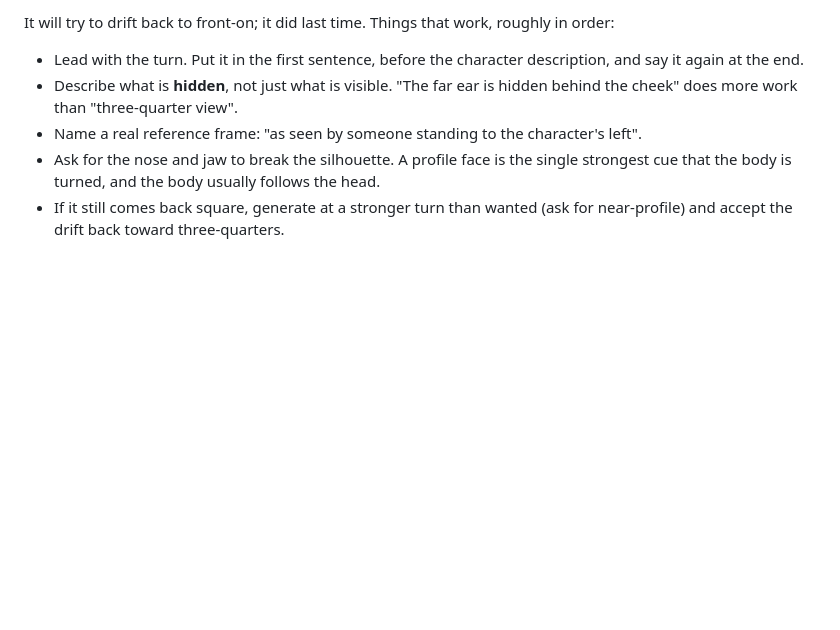
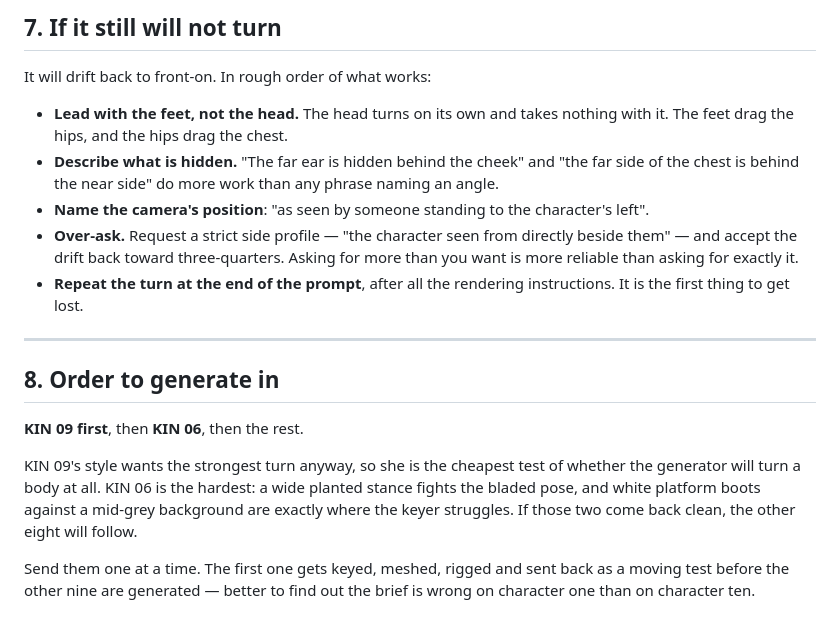
Before and after one commit to Modemola/Rebelkins, a Markdown page: ART-BRIEF-SIDE.md, the part around one of its changes. Drawn GitHub-style; blank space fills up the shorter version.

```diff
--- a/ART-BRIEF-SIDE.md
+++ b/ART-BRIEF-SIDE.md
@@ -156,15 +197,33 @@ redesign. Their fighting style is given because it should read in the stance.
 
-It will try to drift back to front-on; it did last time. Things that work,
-roughly in order:
+## 7. If it still will not turn
 
-- Lead with the turn. Put it in the first sentence, before the character
-  description, and say it again at the end.
-- Describe what is **hidden**, not just what is visible. "The far ear is
-  hidden behind the cheek" does more work than "three-quarter view".
-- Name a real reference frame: "as seen by someone standing to the
+It will drift back to front-on. In rough order of what works:
+
+- **Lead with the feet, not the head.** The head turns on its own and takes
+  nothing with it. The feet drag the hips, and the hips drag the chest.
+- **Describe what is hidden.** "The far ear is hidden behind the cheek" and
+  "the far side of the chest is behind the near side" do more work than any
+  phrase naming an angle.
+- **Name the camera's position**: "as seen by someone standing to the
   character's left".
-- Ask for the nose and jaw to break the silhouette. A profile face is the
-  single strongest cue that the body is turned, and the body usually follows
-  the head.
-- If it still comes back square, generate at a stronger turn than wanted
-  (ask for near-profile) and accept the drift back toward three-quarters.
+- **Over-ask.** Request a strict side profile — "the character seen from
+  directly beside them" — and accept the drift back toward three-quarters.
+  Asking for more than you want is more reliable than asking for exactly it.
+- **Repeat the turn at the end of the prompt**, after all the rendering
+  instructions. It is the first thing to get lost.
+
+---
+
+## 8. Order to generate in
+
+**KIN 09 first**, then **KIN 06**, then the rest.
+
+KIN 09's style wants the strongest turn anyway, so she is the cheapest test of
+whether the generator will turn a body at all. KIN 06 is the hardest: a wide
+planted stance fights the bladed pose, and white platform boots against a
+mid-grey background are exactly where the keyer struggles. If those two come
+back clean, the other eight will follow.
+
+Send them one at a time. The first one gets keyed, meshed, rigged and sent
+back as a moving test before the other nine are generated — better to find out
+the brief is wrong on character one than on character ten.
```
Also changed, not shown: other parts of ART-BRIEF-SIDE.md (+159 -118 lines).
